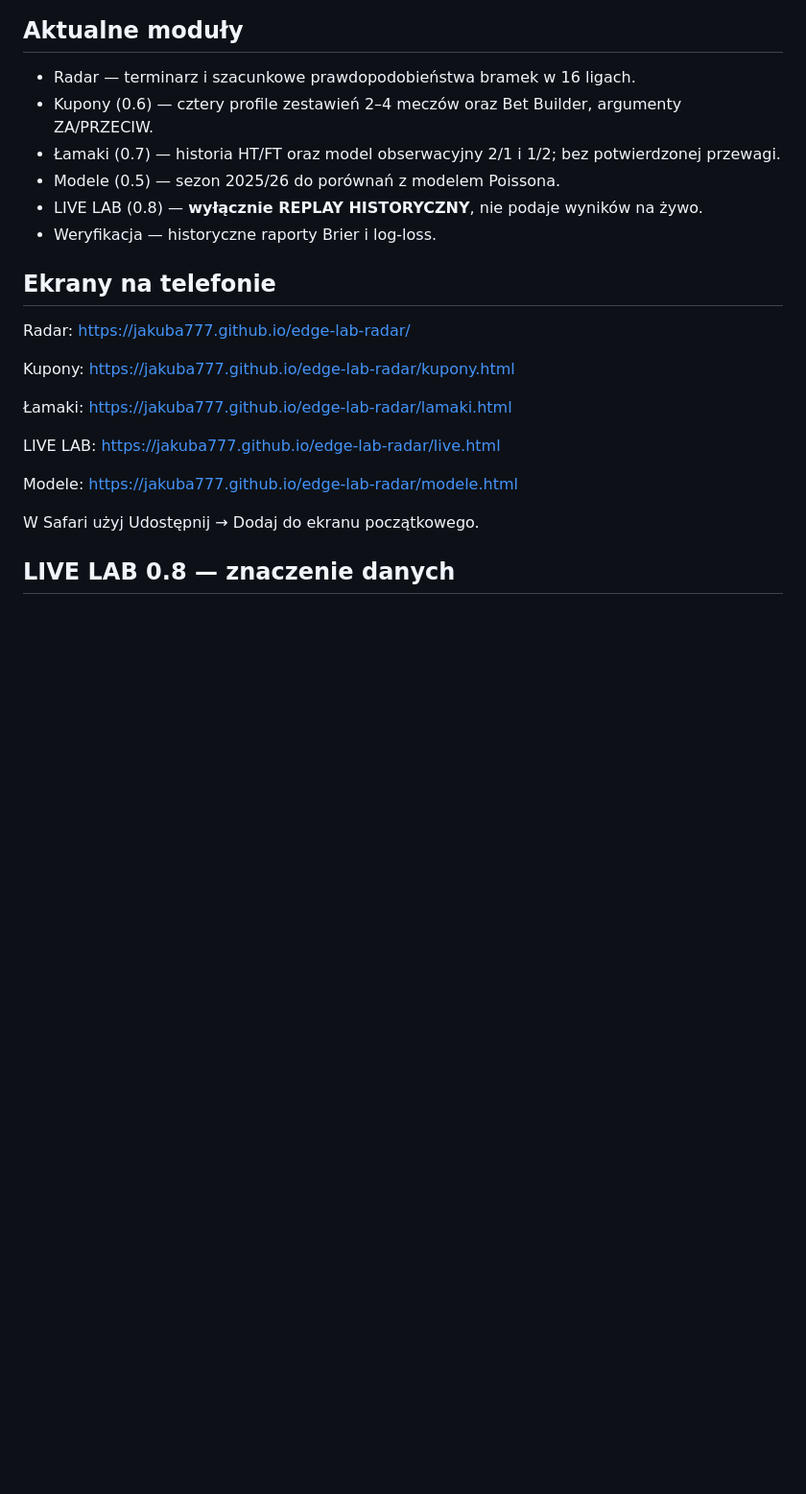
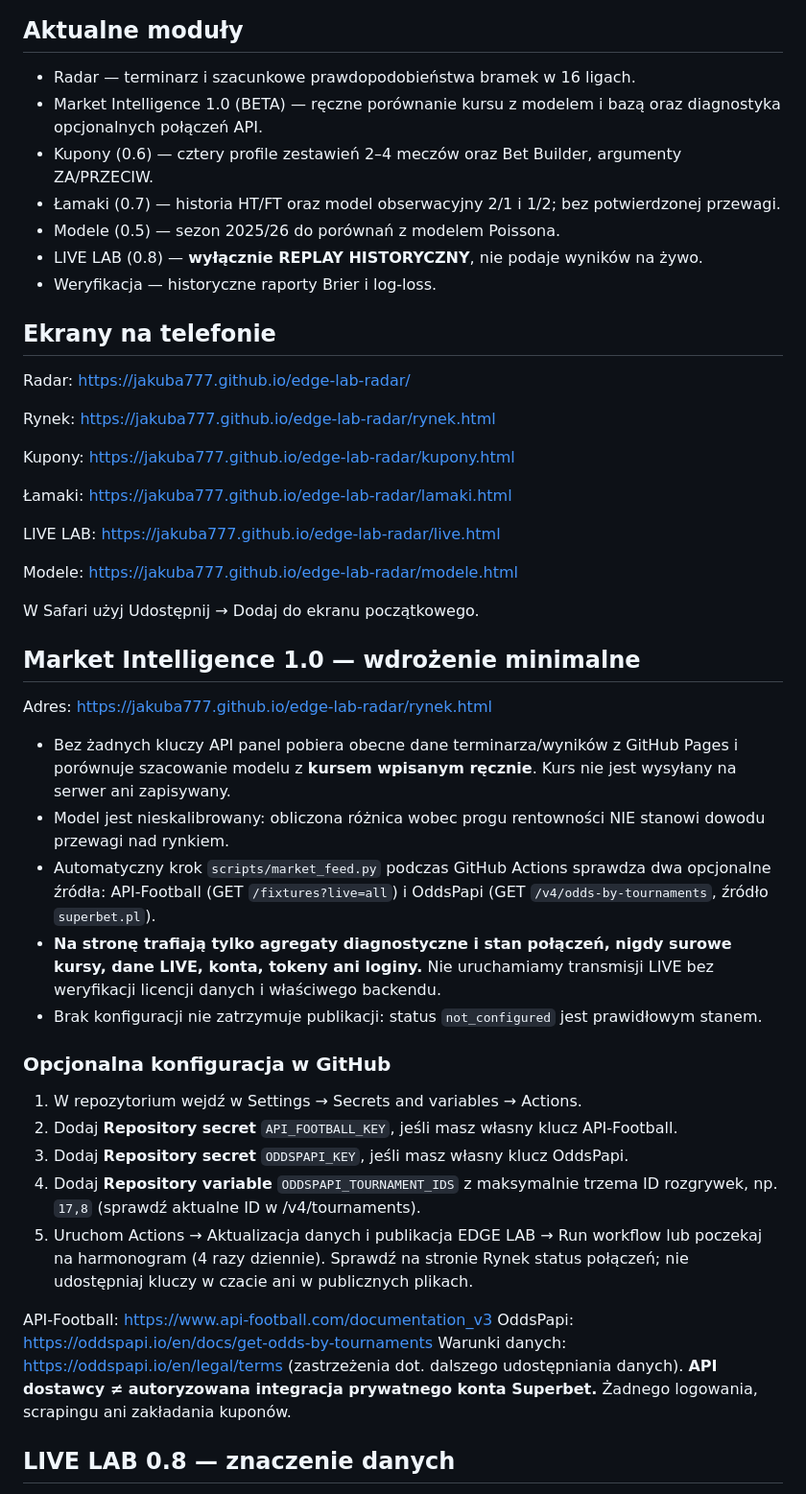
Before and after one commit to jakuba777/edge-lab-radar, a Markdown page: README.md, the part around the change. Shown at 96% size. Drawn GitHub-style; blank space fills up the shorter version.

Commit message:
Document Market Intelligence 1.0 setup and data licensing safeguards

```diff
--- a/README.md
+++ b/README.md
@@ -7,6 +7,7 @@ Adres: https://jakuba777.github.io/edge-lab-radar/
 ## Aktualne moduły
 
 - Radar — terminarz i szacunkowe prawdopodobieństwa bramek w 16 ligach.
+- Market Intelligence 1.0 (BETA) — ręczne porównanie kursu z modelem i bazą oraz diagnostyka opcjonalnych połączeń API.
 - Kupony (0.6) — cztery profile zestawień 2–4 meczów oraz Bet Builder, argumenty ZA/PRZECIW.
 - Łamaki (0.7) — historia HT/FT oraz model obserwacyjny 2/1 i 1/2; bez potwierdzonej przewagi.
 - Modele (0.5) — sezon 2025/26 do porównań z modelem Poissona.
@@ -17,6 +18,8 @@ Adres: https://jakuba777.github.io/edge-lab-radar/
 
 Radar: https://jakuba777.github.io/edge-lab-radar/
 
+Rynek: https://jakuba777.github.io/edge-lab-radar/rynek.html
+
 Kupony: https://jakuba777.github.io/edge-lab-radar/kupony.html
 
 Łamaki: https://jakuba777.github.io/edge-lab-radar/lamaki.html
@@ -26,6 +29,29 @@ LIVE LAB: https://jakuba777.github.io/edge-lab-radar/live.html
 Modele: https://jakuba777.github.io/edge-lab-radar/modele.html
 
 W Safari użyj Udostępnij → Dodaj do ekranu początkowego.
+
+## Market Intelligence 1.0 — wdrożenie minimalne
+
+Adres: https://jakuba777.github.io/edge-lab-radar/rynek.html
+
+- Bez żadnych kluczy API panel pobiera obecne dane terminarza/wyników z GitHub Pages i porównuje szacowanie modelu z **kursem wpisanym ręcznie**. Kurs nie jest wysyłany na serwer ani zapisywany.
+- Model jest nieskalibrowany: obliczona różnica wobec progu rentowności NIE stanowi dowodu przewagi nad rynkiem.
+- Automatyczny krok `scripts/market_feed.py` podczas GitHub Actions sprawdza dwa opcjonalne źródła: API-Football (GET `/fixtures?live=all`) i OddsPapi (GET `/v4/odds-by-tournaments`, źródło `superbet.pl`).
+- **Na stronę trafiają tylko agregaty diagnostyczne i stan połączeń, nigdy surowe kursy, dane LIVE, konta, tokeny ani loginy.** Nie uruchamiamy transmisji LIVE bez weryfikacji licencji danych i właściwego backendu.
+- Brak konfiguracji nie zatrzymuje publikacji: status `not_configured` jest prawidłowym stanem.
+
+### Opcjonalna konfiguracja w GitHub
+
+1. W repozytorium wejdź w Settings → Secrets and variables → Actions.
+2. Dodaj **Repository secret** `API_FOOTBALL_KEY`, jeśli masz własny klucz API-Football.
+3. Dodaj **Repository secret** `ODDSPAPI_KEY`, jeśli masz własny klucz OddsPapi.
+4. Dodaj **Repository variable** `ODDSPAPI_TOURNAMENT_IDS` z maksymalnie trzema ID rozgrywek, np. `17,8` (sprawdź aktualne ID w /v4/tournaments).
+5. Uruchom Actions → Aktualizacja danych i publikacja EDGE LAB → Run workflow lub poczekaj na harmonogram (4 razy dziennie). Sprawdź na stronie Rynek status połączeń; nie udostępniaj kluczy w czacie ani w publicznych plikach.
+
+API-Football: https://www.api-football.com/documentation_v3
+OddsPapi: https://oddspapi.io/en/docs/get-odds-by-tournaments
+Warunki danych: https://oddspapi.io/en/legal/terms (zastrzeżenia dot. dalszego udostępniania danych).
+**API dostawcy ≠ autoryzowana integracja prywatnego konta Superbet.** Żadnego logowania, scrapingu ani zakładania kuponów.
 
 ## LIVE LAB 0.8 — znaczenie danych
 
```
